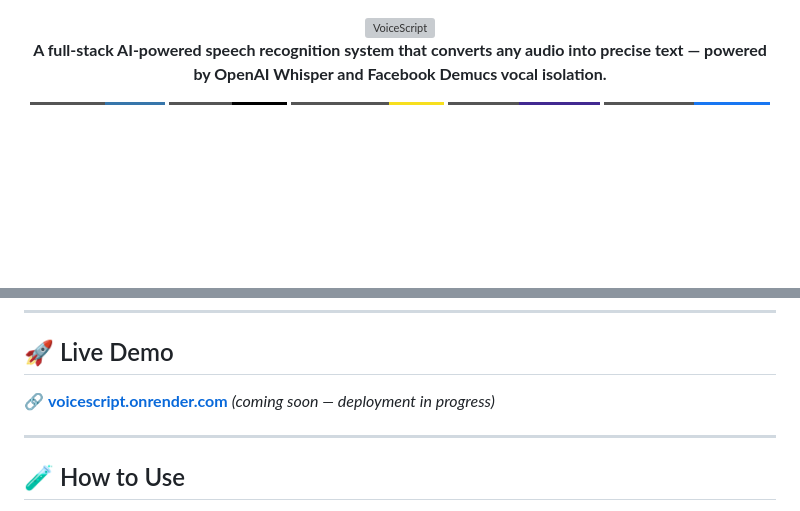
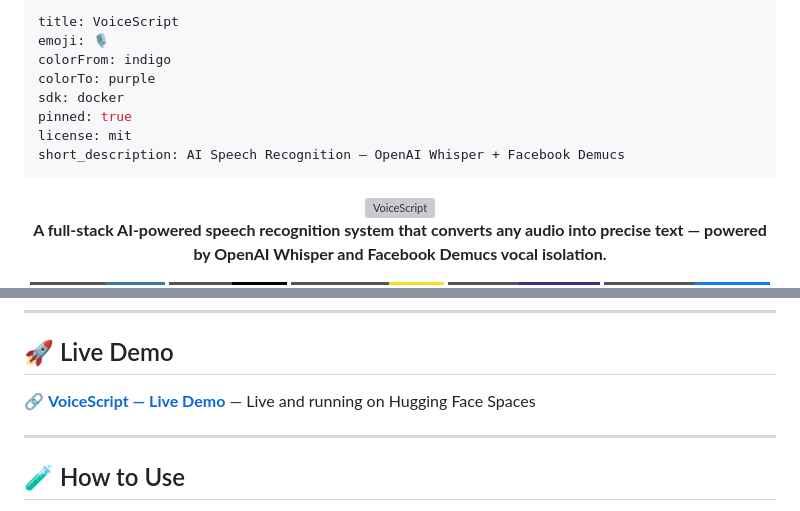
Before and after one commit to TUSHARTAMRAKAR/VoiceScript, a Markdown page: README.md, 2 parts joined by grey strips. Drawn GitHub-style; badges without logos; blank space fills up the shorter version; grey boxes are pictures that could not be loaded.

Commit message:
feat: add live HF Spaces demo link

```diff
--- a/README.md
+++ b/README.md
@@ -1,3 +1,14 @@
+---
+title: VoiceScript
+emoji: 🎙️
+colorFrom: indigo
+colorTo: purple
+sdk: docker
+pinned: true
+license: mit
+short_description: AI Speech Recognition — OpenAI Whisper + Facebook Demucs
+---
+
 <div align="center">
 
 <img src="https://readme-typing-svg.demolab.com?font=Space+Grotesk&weight=700&size=42&pause=1000&color=6366F1&center=true&vCenter=true&width=600&height=80&lines=VoiceScript+%F0%9F%8E%99%EF%B8%8F;Speech+to+Text%2C+Reimagined." alt="VoiceScript" />
@@ -253,7 +265,7 @@ Open `frontend/index.html` directly in your browser, or use the [Live Server](ht
 
 ## 🚀 Live Demo
 
-🔗 **[voicescript.onrender.com](https://voicescript.onrender.com)** *(coming soon — deployment in progress)*
+🔗 **[VoiceScript — Live Demo](https://huggingface.co/spaces/Tusharz/VoiceScript)** — Live and running on Hugging Face Spaces
 
 ---
 
```
Also changed, not shown: other parts of README.md (+2 -1 lines).
